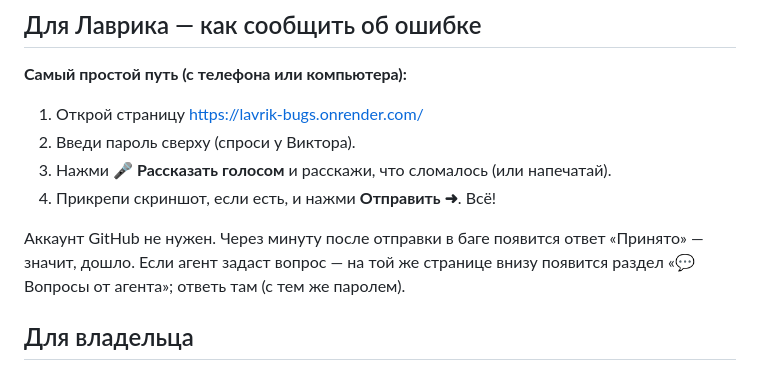
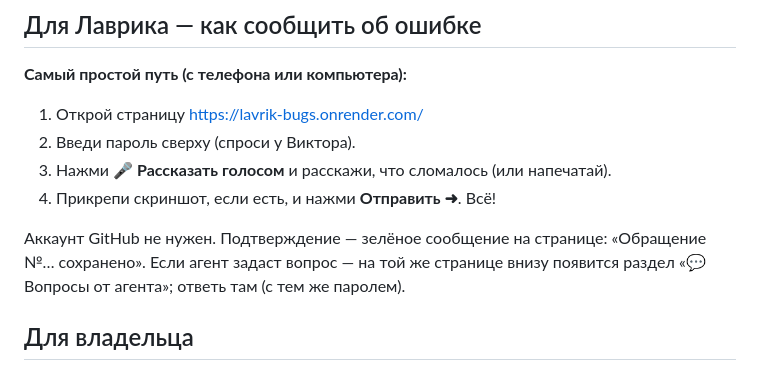
Before and after one commit to victorkrivenko4949-commits/lavrik-bugs, a Markdown page: README.md, the part around the change. GitHub-like rendering.

Commit message:
README: подтверждение отправки — сообщение формы, а не ответ в issue

```diff
--- a/README.md
+++ b/README.md
@@ -11,7 +11,7 @@
 3. Нажми **🎤 Рассказать голосом** и расскажи, что сломалось (или напечатай).
 4. Прикрепи скриншот, если есть, и нажми **Отправить ➜**. Всё!
 
-Аккаунт GitHub не нужен. Через минуту после отправки в баге появится ответ «Принято» — значит, дошло. Если агент задаст вопрос — на той же странице внизу появится раздел «💬 Вопросы от агента»; ответь там (с тем же паролем).
+Аккаунт GitHub не нужен. Подтверждение — зелёное сообщение на странице: «Обращение №… сохранено». Если агент задаст вопрос — на той же странице внизу появится раздел «💬 Вопросы от агента»; ответь там (с тем же паролем).
 
 ## Для владельца
 
```
